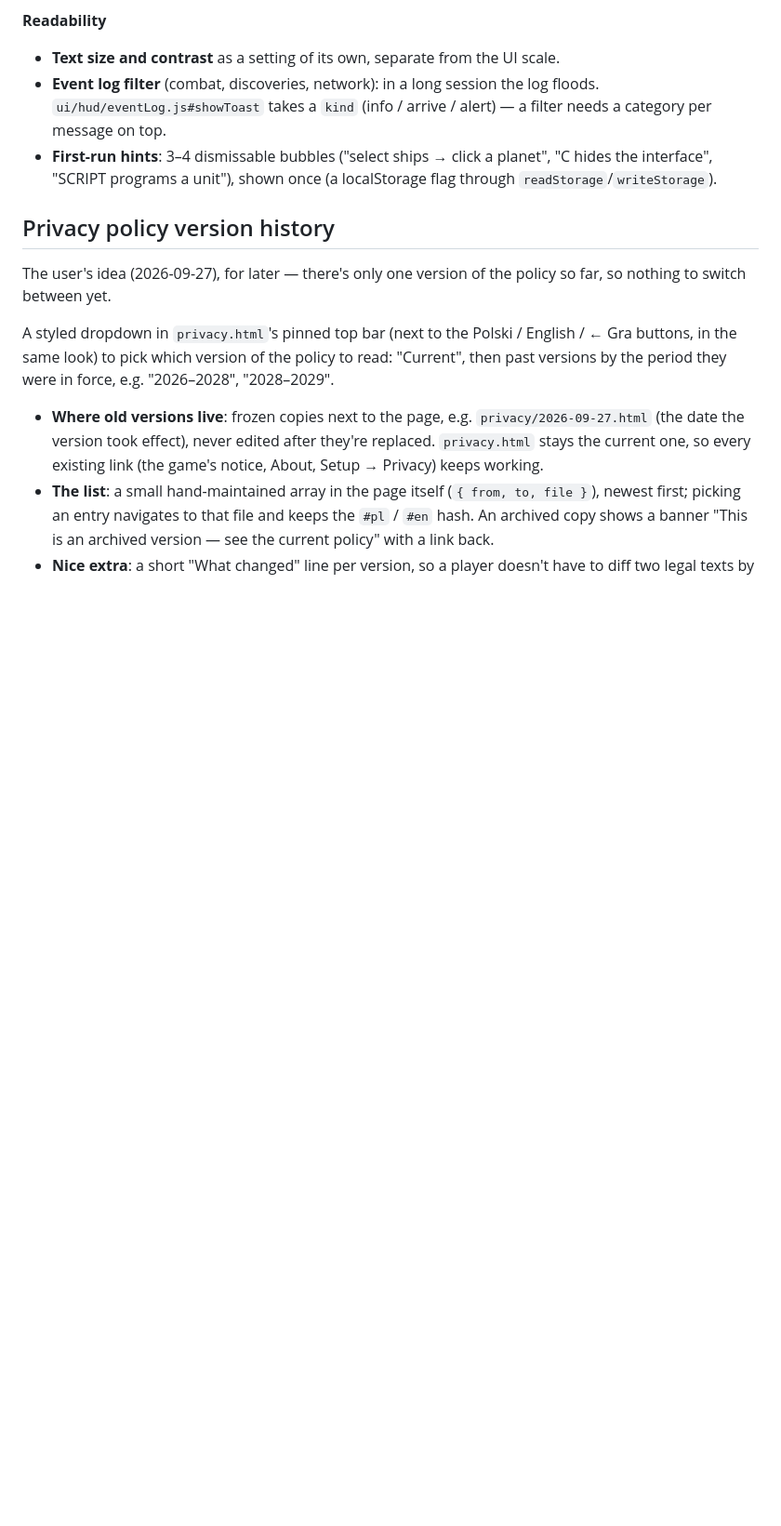
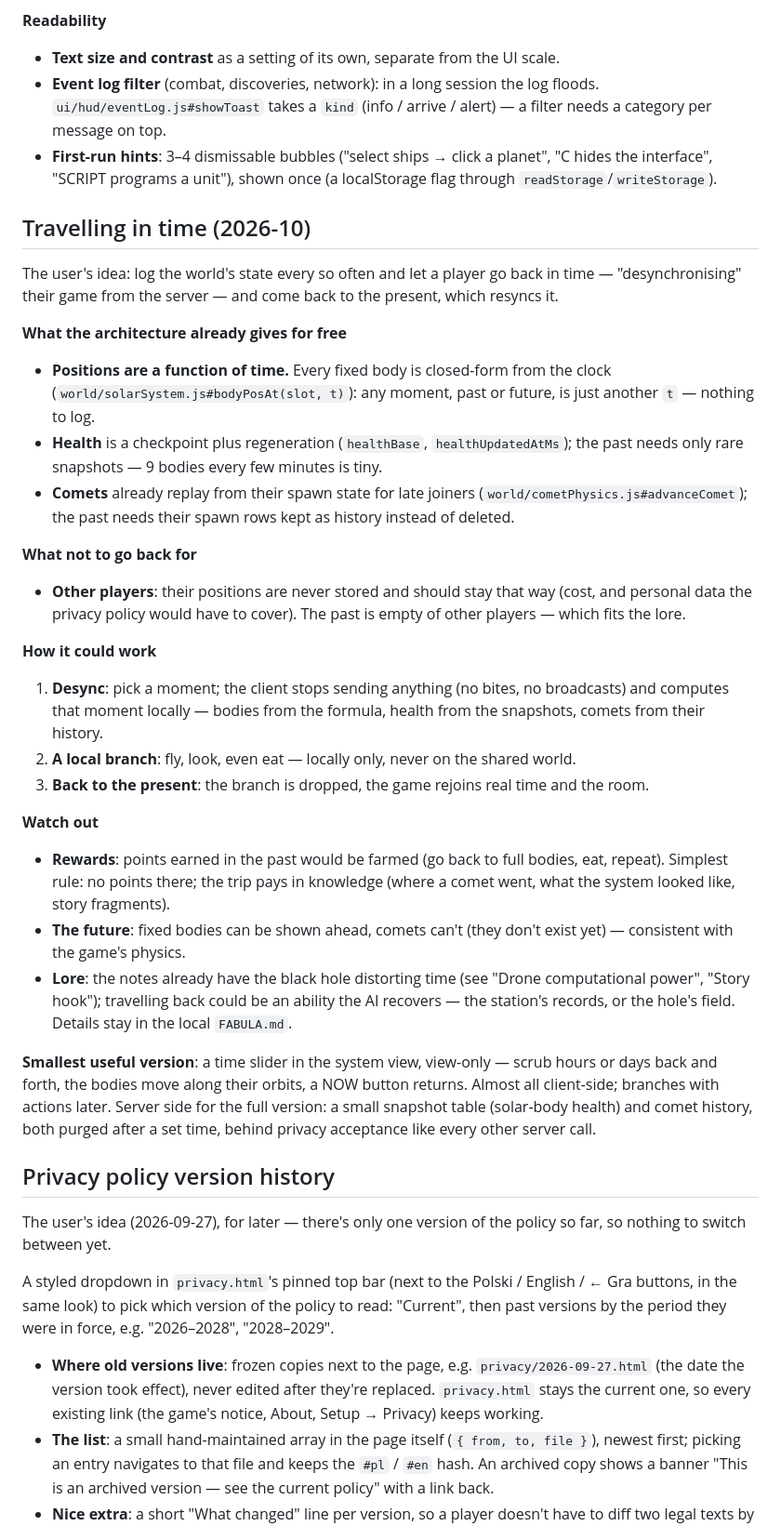
Before and after one commit to michalstankiewicz4-cell/Space, a Markdown page: IDEAS.md, the part around the change. Shown at 93% size. Drawn GitHub-style; blank space fills up the shorter version.

Commit message:
IDEAS: travelling in time (desync from the server, back to the present)
Co-Authored-By: Claude Sonnet 5 <noreply@anthropic.com>

```diff
--- a/IDEAS.md
+++ b/IDEAS.md
@@ -332,6 +332,56 @@ first (the skin lab, `skins.html`), per the project's rule.
   planet", "C hides the interface", "SCRIPT programs a unit"), shown once
   (a localStorage flag through `readStorage`/`writeStorage`).
 
+## Travelling in time (2026-10)
+
+The user's idea: log the world's state every so often and let a player go
+back in time — "desynchronising" their game from the server — and come back
+to the present, which resyncs it.
+
+**What the architecture already gives for free**
+- **Positions are a function of time.** Every fixed body is closed-form
+  from the clock (`world/solarSystem.js#bodyPosAt(slot, t)`): any moment,
+  past or future, is just another `t` — nothing to log.
+- **Health** is a checkpoint plus regeneration (`healthBase`,
+  `healthUpdatedAtMs`); the past needs only rare snapshots — 9 bodies
+  every few minutes is tiny.
+- **Comets** already replay from their spawn state for late joiners
+  (`world/cometPhysics.js#advanceComet`); the past needs their spawn rows
+  kept as history instead of deleted.
+
+**What not to go back for**
+- **Other players**: their positions are never stored and should stay
+  that way (cost, and personal data the privacy policy would have to
+  cover). The past is empty of other players — which fits the lore.
+
+**How it could work**
+1. **Desync**: pick a moment; the client stops sending anything (no bites,
+   no broadcasts) and computes that moment locally — bodies from the
+   formula, health from the snapshots, comets from their history.
+2. **A local branch**: fly, look, even eat — locally only, never on the
+   shared world.
+3. **Back to the present**: the branch is dropped, the game rejoins real
+   time and the room.
+
+**Watch out**
+- **Rewards**: points earned in the past would be farmed (go back to full
+  bodies, eat, repeat). Simplest rule: no points there; the trip pays in
+  knowledge (where a comet went, what the system looked like, story
+  fragments).
+- **The future**: fixed bodies can be shown ahead, comets can't (they
+  don't exist yet) — consistent with the game's physics.
+- **Lore**: the notes already have the black hole distorting time (see
+  "Drone computational power", "Story hook"); travelling back could be an
+  ability the AI recovers — the station's records, or the hole's field.
+  Details stay in the local `FABULA.md`.
+
+**Smallest useful version**: a time slider in the system view, view-only —
+scrub hours or days back and forth, the bodies move along their orbits, a
+NOW button returns. Almost all client-side; branches with actions later.
+Server side for the full version: a small snapshot table (solar-body
+health) and comet history, both purged after a set time, behind privacy
+acceptance like every other server call.
+
 ## Privacy policy version history
 
 The user's idea (2026-09-27), for later — there's only one version of the
```
